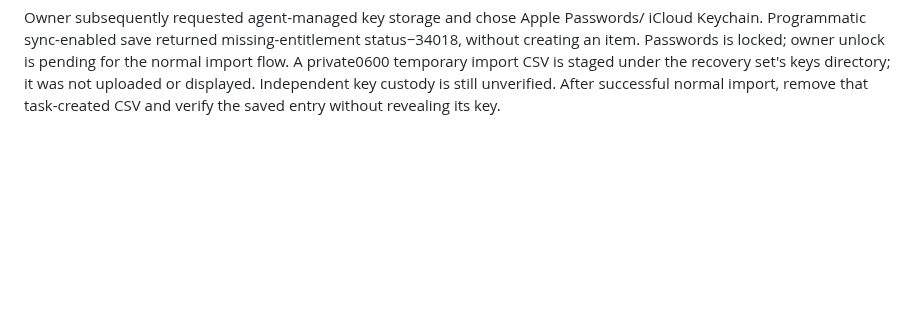
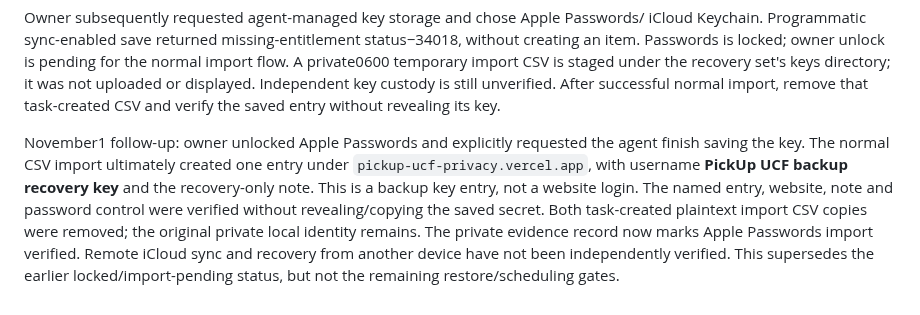
Before and after one commit to nurlanmnn/pickup-ucf, a Markdown page: docs/operations/2026-10-31-backup-plan.md, the part around the change. GitHub-like rendering; blank space fills up the shorter version.

Commit message:
docs: verify recovery key saved in Apple Passwords

```diff
--- a/docs/operations/2026-10-31-backup-plan.md
+++ b/docs/operations/2026-10-31-backup-plan.md
@@ -154,3 +154,14 @@ pending for the normal import flow. A private0600 temporary import CSV is staged
 under the recovery set's keys directory; it was not uploaded or displayed.
 Independent key custody is still unverified. After successful normal import,
 remove that task-created CSV and verify the saved entry without revealing its key.
+
+November1 follow-up: owner unlocked Apple Passwords and explicitly requested the
+agent finish saving the key. The normal CSV import ultimately created one entry
+under `pickup-ucf-privacy.vercel.app`, with username **PickUp UCF backup recovery
+key** and the recovery-only note. This is a backup key entry, not a website login.
+The named entry, website, note and password control were verified without
+revealing/copying the saved secret. Both task-created plaintext import CSV copies
+were removed; the original private local identity remains. The private evidence
+record now marks Apple Passwords import verified. Remote iCloud sync and recovery
+from another device have not been independently verified. This supersedes the
+earlier locked/import-pending status, but not the remaining restore/scheduling gates.
```
Also changed, not shown: docs/testflight/2026-10-31-build-9-continuation.md (+8 -0 lines).
